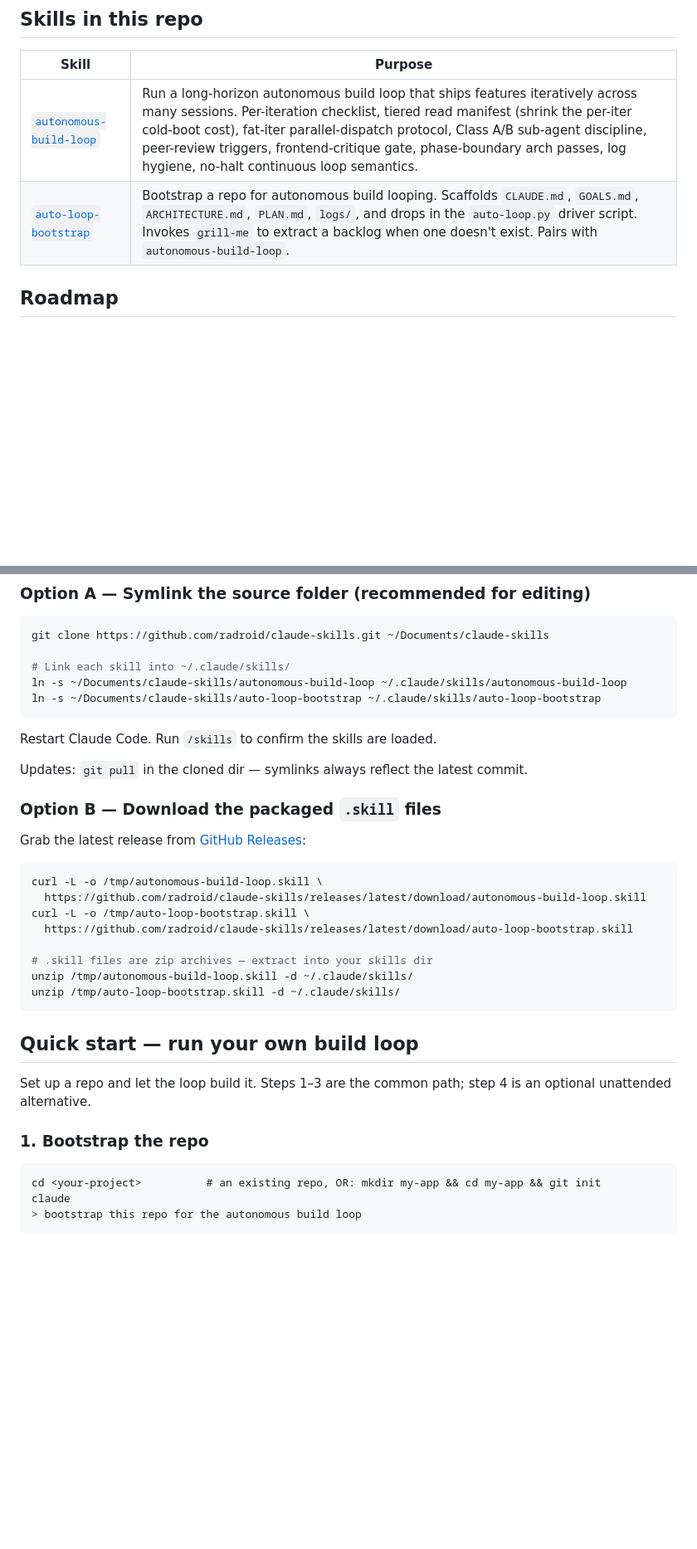
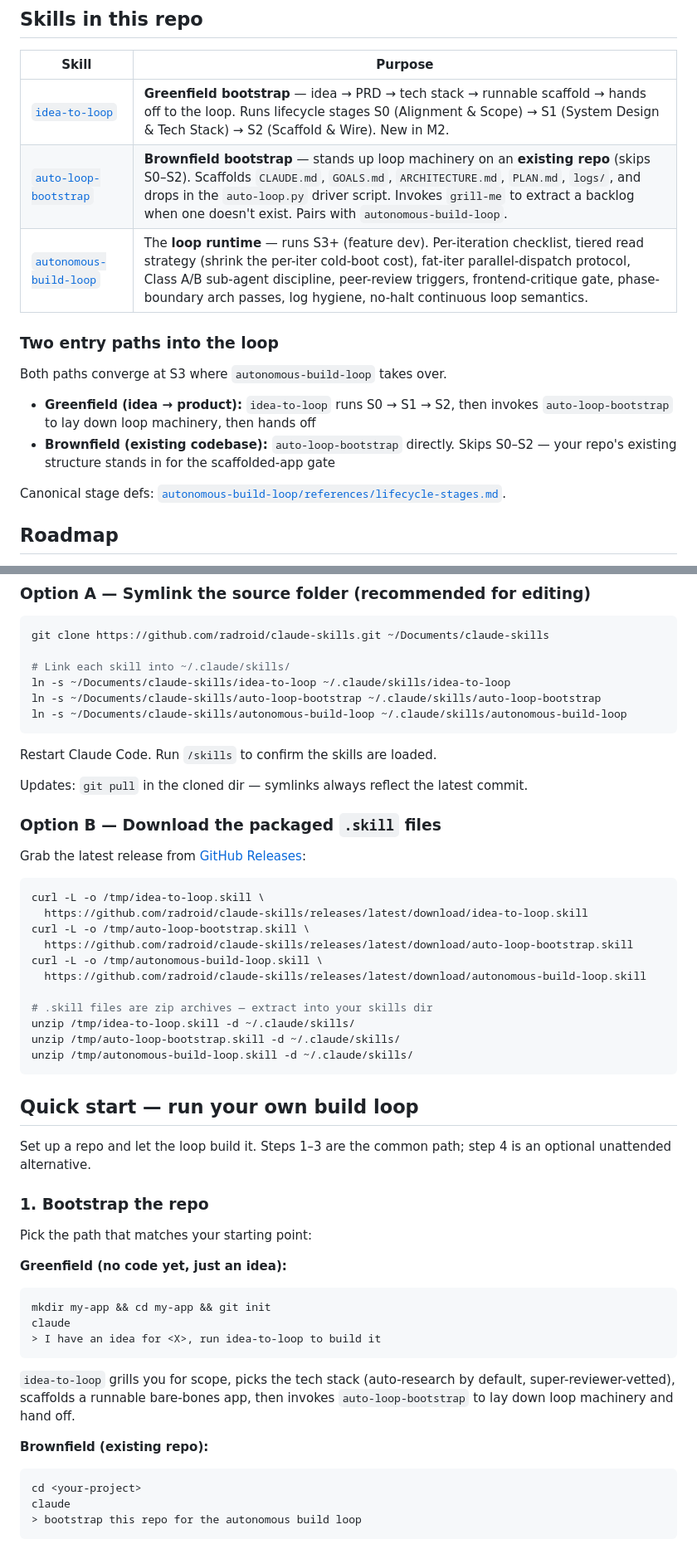
Before and after one commit to radroid/claude-skills, a Markdown page: README.md, 2 parts joined by grey strips. Shown at 83% size. Drawn GitHub-style; blank space fills up the shorter version.

Commit message:
docs: README — add idea-to-loop, document two entry paths (M2) (#25)
Update README for the new third skill. Targeted edits only — no
section restructuring.

1. Skills table: add idea-to-loop row at the top (greenfield path);
   tighten auto-loop-bootstrap row to clarify brownfield (existing-repo)
   scope; clarify autonomous-build-loop as the loop runtime (S3+).
2. New "Two entry paths into the loop" subsection: greenfield via
   idea-to-loop vs brownfield via auto-loop-bootstrap, both converging
   at S3. Links to lifecycle-stages.md for canonical defs.
3. Install Option A (symlink) and Option B (curl): add idea-to-loop
   alongside the other two.
4. Quick start step 1: split into greenfield (mkdir + idea-to-loop)
   and brownfield (existing repo + auto-loop-bootstrap) branches.
   Steps 2-4 unchanged — they apply to both paths.

CodeRabbit pre-push: 0 findings, clean.

Co-authored-by: Claude Opus 4.7 (1M context) <noreply@anthropic.com>

````diff
--- a/README.md
+++ b/README.md
@@ -6,8 +6,18 @@ Skills for [Claude Code](https://claude.com/claude-code).
 
 | Skill | Purpose |
 |-------|---------|
-| [`autonomous-build-loop`](./autonomous-build-loop/) | Run a long-horizon autonomous build loop that ships features iteratively across many sessions. Per-iteration checklist, tiered read manifest (shrink the per-iter cold-boot cost), fat-iter parallel-dispatch protocol, Class A/B sub-agent discipline, peer-review triggers, frontend-critique gate, phase-boundary arch passes, log hygiene, no-halt continuous loop semantics. |
-| [`auto-loop-bootstrap`](./auto-loop-bootstrap/) | Bootstrap a repo for autonomous build looping. Scaffolds `CLAUDE.md`, `GOALS.md`, `ARCHITECTURE.md`, `PLAN.md`, `logs/`, and drops in the `auto-loop.py` driver script. Invokes `grill-me` to extract a backlog when one doesn't exist. Pairs with `autonomous-build-loop`. |
+| [`idea-to-loop`](./idea-to-loop/) | **Greenfield bootstrap** — idea → PRD → tech stack → runnable scaffold → hands off to the loop. Runs lifecycle stages S0 (Alignment & Scope) → S1 (System Design & Tech Stack) → S2 (Scaffold & Wire). New in M2. |
+| [`auto-loop-bootstrap`](./auto-loop-bootstrap/) | **Brownfield bootstrap** — stands up loop machinery on an **existing repo** (skips S0–S2). Scaffolds `CLAUDE.md`, `GOALS.md`, `ARCHITECTURE.md`, `PLAN.md`, `logs/`, and drops in the `auto-loop.py` driver script. Invokes `grill-me` to extract a backlog when one doesn't exist. Pairs with `autonomous-build-loop`. |
+| [`autonomous-build-loop`](./autonomous-build-loop/) | The **loop runtime** — runs S3+ (feature dev). Per-iteration checklist, tiered read strategy (shrink the per-iter cold-boot cost), fat-iter parallel-dispatch protocol, Class A/B sub-agent discipline, peer-review triggers, frontend-critique gate, phase-boundary arch passes, log hygiene, no-halt continuous loop semantics. |
+
+### Two entry paths into the loop
+
+Both paths converge at S3 where `autonomous-build-loop` takes over.
+
+- **Greenfield (idea → product):** `idea-to-loop` runs S0 → S1 → S2, then invokes `auto-loop-bootstrap` to lay down loop machinery, then hands off
+- **Brownfield (existing codebase):** `auto-loop-bootstrap` directly. Skips S0–S2 — your repo's existing structure stands in for the scaffolded-app gate
+
+Canonical stage defs: [`autonomous-build-loop/references/lifecycle-stages.md`](./autonomous-build-loop/references/lifecycle-stages.md).
 
 ## Roadmap
 
@@ -21,8 +31,9 @@ Skills for [Claude Code](https://claude.com/claude-code).
 git clone https://github.com/radroid/claude-skills.git ~/Documents/claude-skills
 
 # Link each skill into ~/.claude/skills/
+ln -s ~/Documents/claude-skills/idea-to-loop ~/.claude/skills/idea-to-loop
+ln -s ~/Documents/claude-skills/auto-loop-bootstrap ~/.claude/skills/auto-loop-bootstrap
 ln -s ~/Documents/claude-skills/autonomous-build-loop ~/.claude/skills/autonomous-build-loop
-ln -s ~/Documents/claude-skills/auto-loop-bootstrap ~/.claude/skills/auto-loop-bootstrap
 ```
 
 Restart Claude Code. Run `/skills` to confirm the skills are loaded.
@@ -34,14 +45,17 @@ Updates: `git pull` in the cloned dir — symlinks always reflect the latest com
 Grab the latest release from [GitHub Releases](https://github.com/radroid/claude-skills/releases):
 
 ```bash
+curl -L -o /tmp/idea-to-loop.skill \
+  https://github.com/radroid/claude-skills/releases/latest/download/idea-to-loop.skill
+curl -L -o /tmp/auto-loop-bootstrap.skill \
+  https://github.com/radroid/claude-skills/releases/latest/download/auto-loop-bootstrap.skill
 curl -L -o /tmp/autonomous-build-loop.skill \
   https://github.com/radroid/claude-skills/releases/latest/download/autonomous-build-loop.skill
-curl -L -o /tmp/auto-loop-bootstrap.skill \
-  https://github.com/radroid/claude-skills/releases/latest/download/auto-loop-bootstrap.skill
 
 # .skill files are zip archives — extract into your skills dir
+unzip /tmp/idea-to-loop.skill -d ~/.claude/skills/
+unzip /tmp/auto-loop-bootstrap.skill -d ~/.claude/skills/
 unzip /tmp/autonomous-build-loop.skill -d ~/.claude/skills/
-unzip /tmp/auto-loop-bootstrap.skill -d ~/.claude/skills/
 ```
 
 ## Quick start — run your own build loop
@@ -51,8 +65,22 @@ optional unattended alternative.
 
 ### 1. Bootstrap the repo
 
+Pick the path that matches your starting point:
+
+**Greenfield (no code yet, just an idea):**
+
 ```
-cd <your-project>          # an existing repo, OR: mkdir my-app && cd my-app && git init
+mkdir my-app && cd my-app && git init
+claude
+> I have an idea for <X>, run idea-to-loop to build it
+```
+
+`idea-to-loop` grills you for scope, picks the tech stack (auto-research by default, super-reviewer-vetted), scaffolds a runnable bare-bones app, then invokes `auto-loop-bootstrap` to lay down loop machinery and hand off.
+
+**Brownfield (existing repo):**
+
+```
+cd <your-project>
 claude
 > bootstrap this repo for the autonomous build loop
 ```
````
